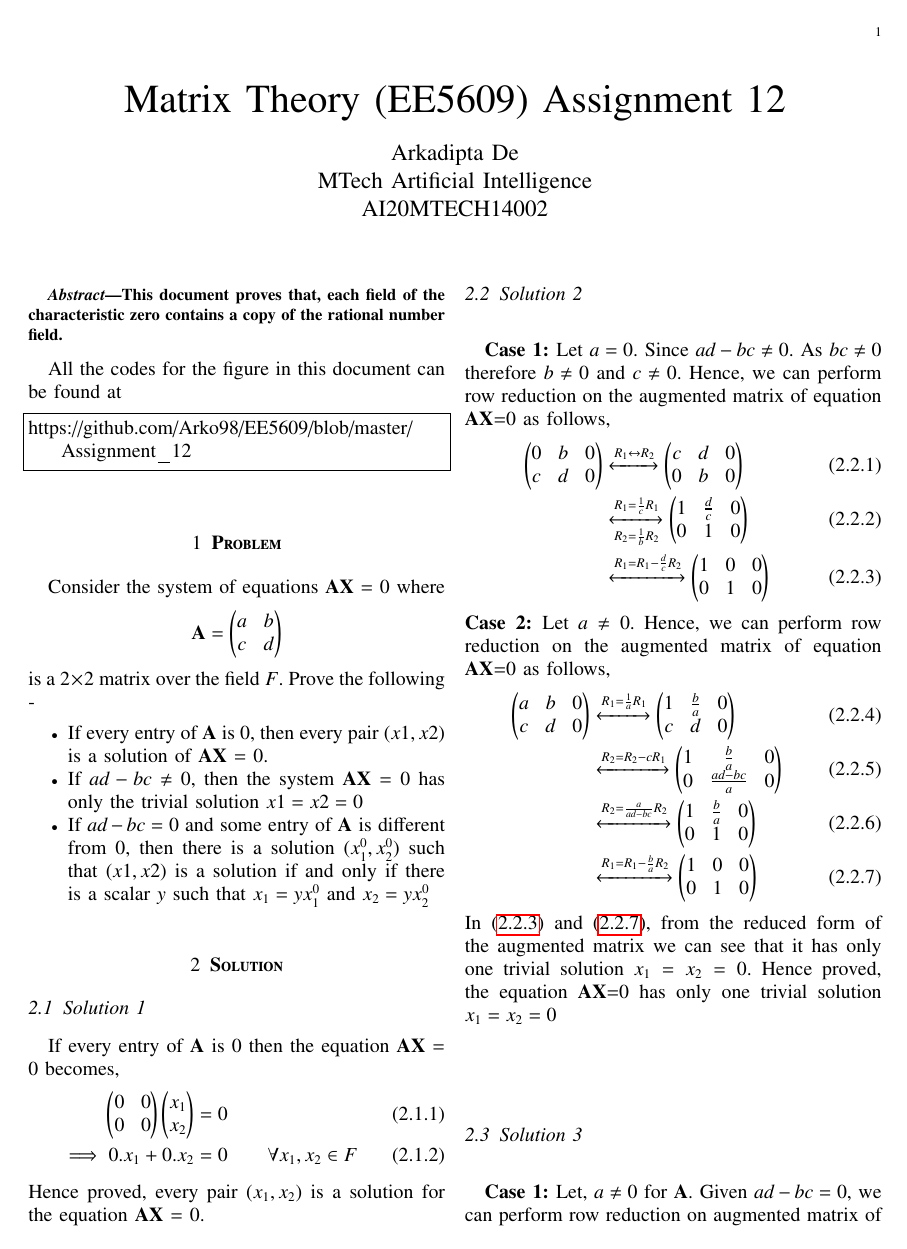
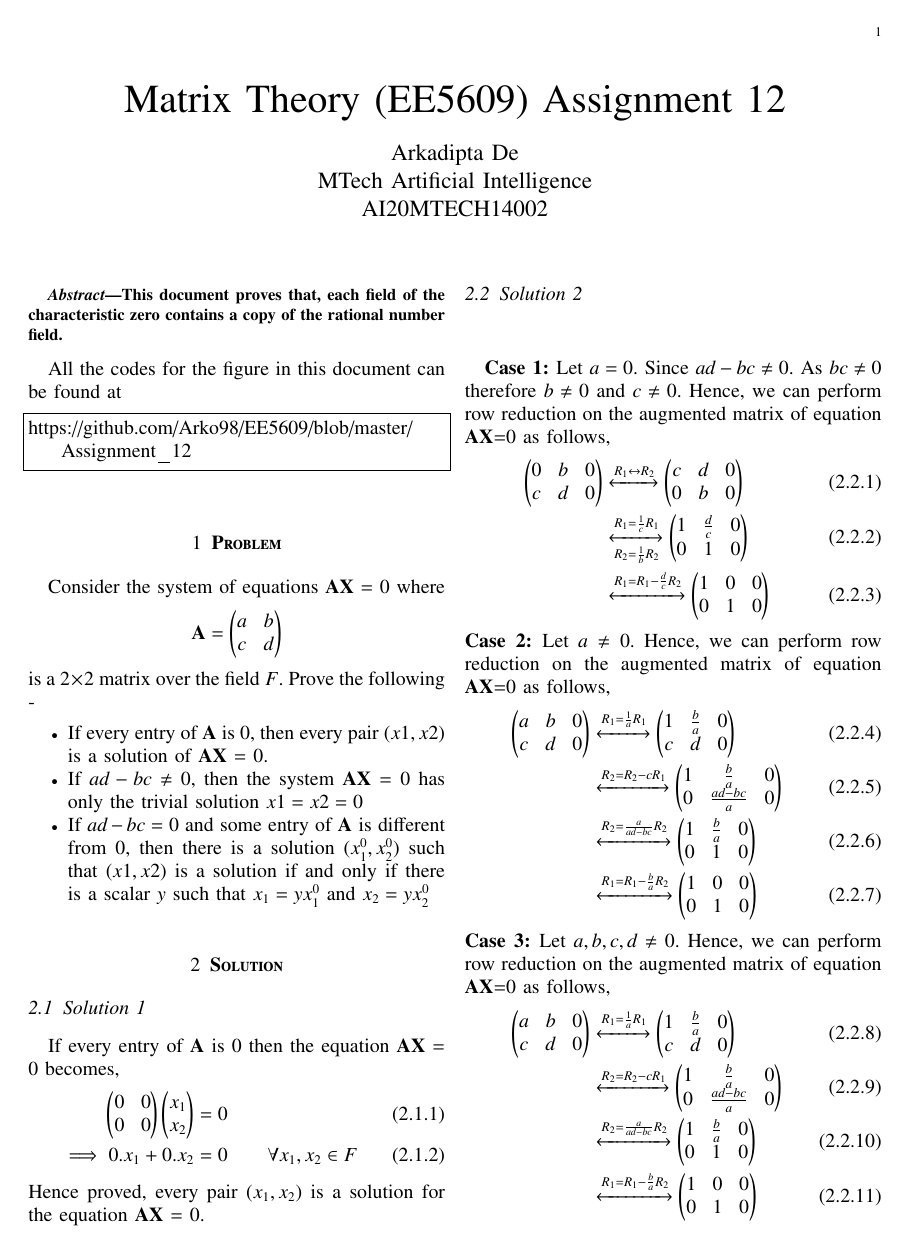
Before and after one commit to satyam463/EE5609, a LaTeX problem sheet (Assignment_12/Beamer.tex): page 1 of 2. Compiled offline with pdfLaTeX.

Commit message:
Update Beamer.tex

```diff
--- a/Assignment_12/Beamer.tex
+++ b/Assignment_12/Beamer.tex
@@ -218,7 +218,16 @@ Hence proved, every pair $(x_1,x_2)$ is a solution for the equation $\vec{AX}$ =
 &\xleftrightarrow{R_2=\frac{a}{ad-bc}R_2}\myvec{1&\frac{b}{a}&0\\0&1&0}\\
 &\xleftrightarrow{R_1 = R_1-\frac{b}{a}R_2}\myvec{1&0&0\\0&1&0}\label{eqI2}
 \end{align}
-In \eqref{eqI1} and \eqref{eqI2}, from the reduced form of the augmented matrix we can see that it has only one trivial solution $x_1=x_2=0$. Hence proved, the equation $\vec{AX}$=0 has only one trivial solution $x_1=x_2=0$
+\textbf{Case 3: }Let $a,b,c,d \not= 0$. Hence, we can perform row reduction on the augmented matrix of equation $\vec{AX}$=0 as follows,
+\begin{align}
+\myvec{a&b&0\\c&d&0}&\xleftrightarrow{R_1 = \frac{1}{a}R_1}\myvec{1&\frac{b}{a}&0\\c&d&0}\\
+&\xleftrightarrow{R_2 = R_2-cR_1}\myvec{1&\frac{b}{a}&0\\0&\frac{ad-bc}{a}&0}\\
+&\xleftrightarrow{R_2=\frac{a}{ad-bc}R_2}\myvec{1&\frac{b}{a}&0\\0&1&0}\\
+&\xleftrightarrow{R_1 = R_1-\frac{b}{a}R_2}\myvec{1&0&0\\0&1&0}\label{eqI3}
+\end{align}
+In \eqref{eqI1}, \eqref{eqI2} and \eqref{eqI3}, from the reduced form of the augmented matrix we can see that it has only one trivial solution $x_1=x_2=0$. Hence proved, the equation $\vec{AX}$=0 has only one trivial solution $x_1=x_2=0$
+
+
 \subsection{Solution 3}
 \textbf{Case 1: }Let, $a\not=0$ for $\vec{A}$. Given $ad-bc=0$, we can perform row reduction on augmented matrix of equation $\vec{AX}=0$ as follows,
 \begin{align}
```
